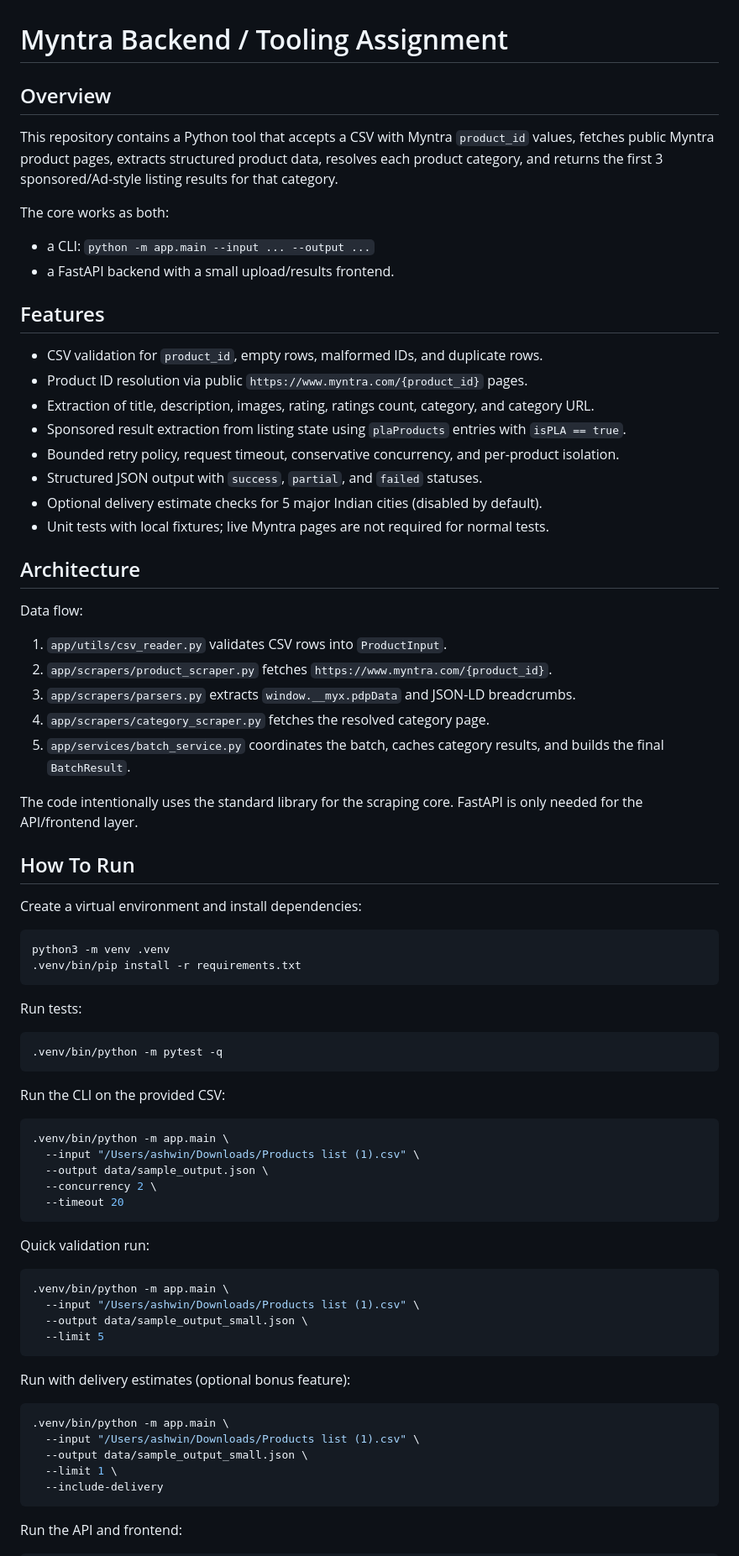
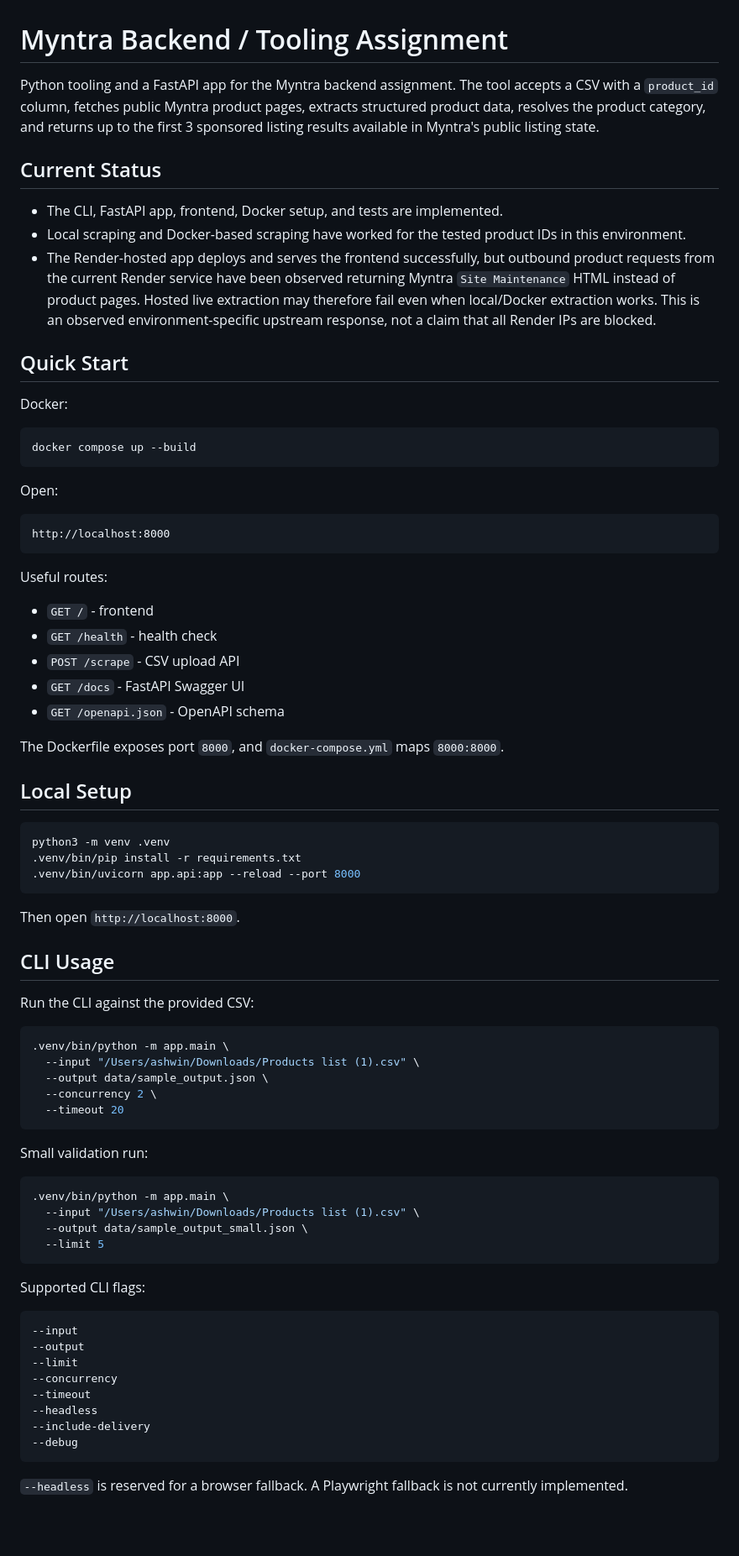
Before and after one commit to tush-dev/Myntra, a Markdown page: README.md, the part around one of its changes. Shown at 84% size. Drawn GitHub-style; blank space fills up the shorter version.

````diff
--- a/README.md
+++ b/README.md
@@ -1,53 +1,50 @@
 # Myntra Backend / Tooling Assignment
 
-## Overview
+Python tooling and a FastAPI app for the Myntra backend assignment. The tool accepts a CSV with a `product_id` column, fetches public Myntra product pages, extracts structured product data, resolves the product category, and returns up to the first 3 sponsored listing results available in Myntra's public listing state.
 
-This repository contains a Python tool that accepts a CSV with Myntra `product_id` values, fetches public Myntra product pages, extracts structured product data, resolves each product category, and returns the first 3 sponsored/Ad-style listing results for that category.
+## Current Status
 
-The core works as both:
+- The CLI, FastAPI app, frontend, Docker setup, and tests are implemented.
+- Local scraping and Docker-based scraping have worked for the tested product IDs in this environment.
+- The Render-hosted app deploys and serves the frontend successfully, but outbound product requests from the current Render service have been observed returning Myntra `Site Maintenance` HTML instead of product pages. Hosted live extraction may therefore fail even when local/Docker extraction works. This is an observed environment-specific upstream response, not a claim that all Render IPs are blocked.
 
-- a CLI: `python -m app.main --input ... --output ...`
-- a FastAPI backend with a small upload/results frontend.
+## Quick Start
 
-## Features
+Docker:
 
-- CSV validation for `product_id`, empty rows, malformed IDs, and duplicate rows.
-- Product ID resolution via public `https://www.myntra.com/{product_id}` pages.
-- Extraction of title, description, images, rating, ratings count, category, and category URL.
-- Sponsored result extraction from listing state using `plaProducts` entries with `isPLA == true`.
-- Bounded retry policy, request timeout, conservative concurrency, and per-product isolation.
-- Structured JSON output with `success`, `partial`, and `failed` statuses.
-- Optional delivery estimate checks for 5 major Indian cities (disabled by default).
-- Unit tests with local fixtures; live Myntra pages are not required for normal tests.
+```bash
+docker compose up --build
+```
 
-## Architecture
+Open:
 
-Data flow:
+```text
+http://localhost:8000
+```
 
-1. `app/utils/csv_reader.py` validates CSV rows into `ProductInput`.
-2. `app/scrapers/product_scraper.py` fetches `https://www.myntra.com/{product_id}`.
-3. `app/scrapers/parsers.py` extracts `window.__myx.pdpData` and JSON-LD breadcrumbs.
-4. `app/scrapers/category_scraper.py` fetches the resolved category page.
-5. `app/services/batch_service.py` coordinates the batch, caches category results, and builds the final `BatchResult`.
+Useful routes:
 
-The code intentionally uses the standard library for the scraping core. FastAPI is only needed for the API/frontend layer.
+- `GET /` - frontend
+- `GET /health` - health check
+- `POST /scrape` - CSV upload API
+- `GET /docs` - FastAPI Swagger UI
+- `GET /openapi.json` - OpenAPI schema
 
-## How To Run
+The Dockerfile exposes port `8000`, and `docker-compose.yml` maps `8000:8000`.
 
-Create a virtual environment and install dependencies:
+## Local Setup
 
 ```bash
 python3 -m venv .venv
 .venv/bin/pip install -r requirements.txt
+.venv/bin/uvicorn app.api:app --reload --port 8000
 ```
 
-Run tests:
+Then open `http://localhost:8000`.
 
-```bash
-.venv/bin/python -m pytest -q
-```
+## CLI Usage
 
-Run the CLI on the provided CSV:
+Run the CLI against the provided CSV:
 
 ```bash
 .venv/bin/python -m app.main \
@@ -57,7 +54,7 @@ Run the CLI on the provided CSV:
   --timeout 20
 ```
 
-Quick validation run:
+Small validation run:
 
 ```bash
 .venv/bin/python -m app.main \
@@ -66,15 +63,18 @@ Quick validation run:
   --limit 5
 ```
 
-Run with delivery estimates (optional bonus feature):
+Supported CLI flags:
 
-```bash
-.venv/bin/python -m app.main \
-  --input "/Users/ashwin/Downloads/Products list (1).csv" \
-  --output data/sample_output_small.json \
-  --limit 1 \
-  --include-delivery
+```text
+--input
+--output
+--limit
+--concurrency
+--timeout
+--headless
+--include-delivery
+--debug
 ```
 
-Run the API and frontend:
+`--headless` is reserved for a browser fallback. A Playwright fallback is not currently implemented.
 
````
Also changed, not shown: other parts of README.md (+190 -144 lines).
